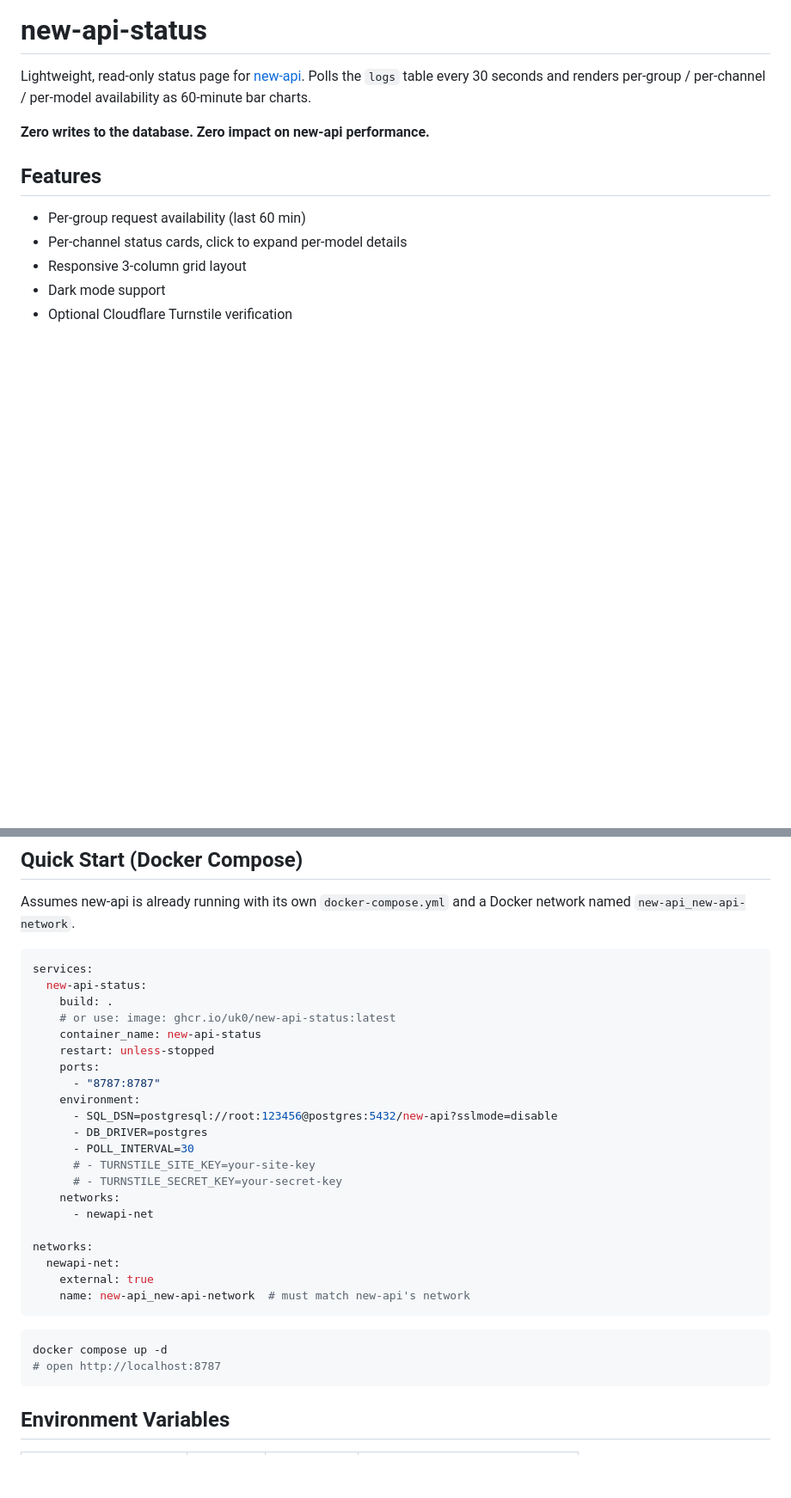
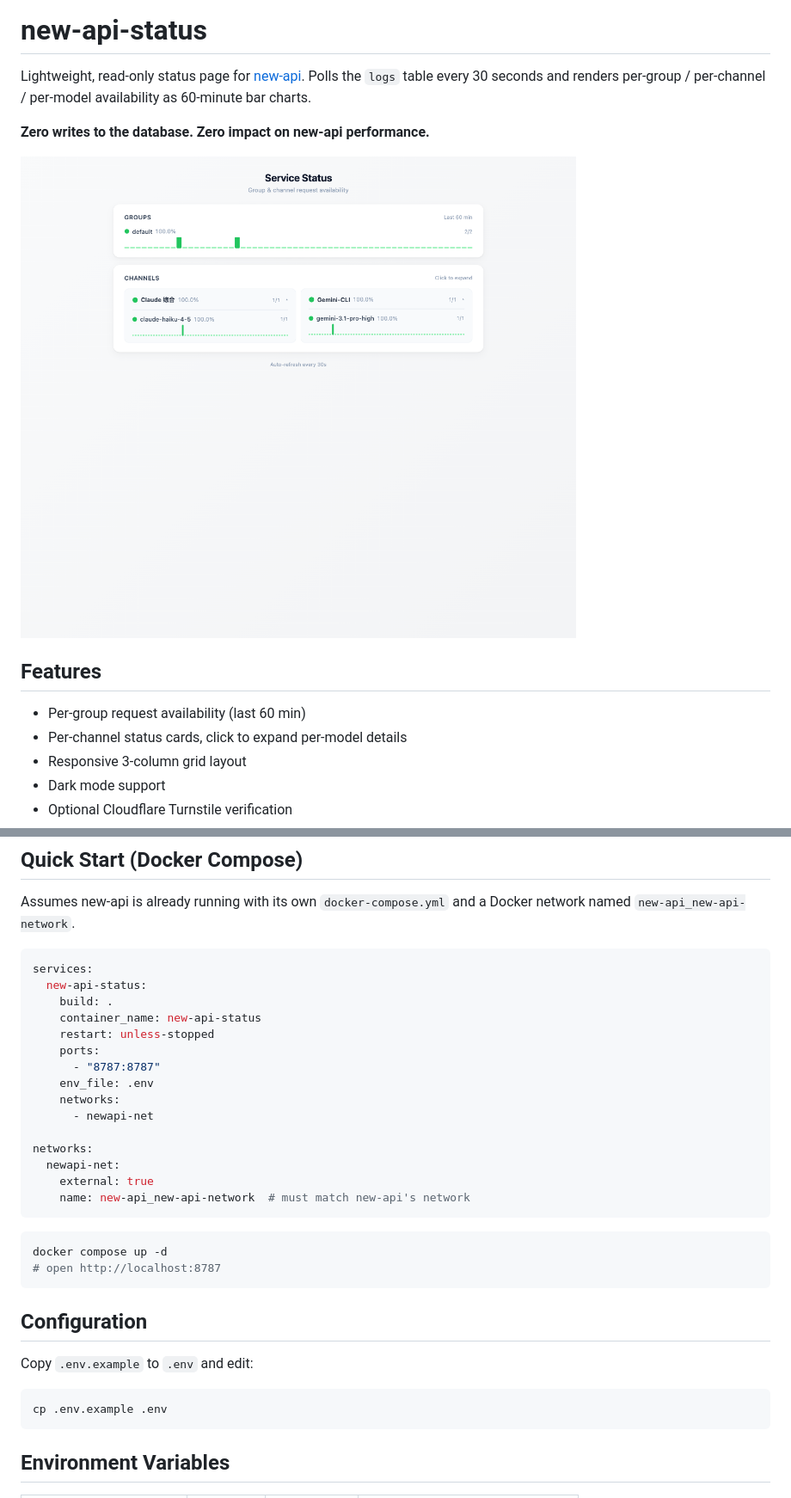
Before and after one commit to uk0/new-api-status, a Markdown page: README.md, 2 parts joined by grey strips. Shown at 86% size. Rendered like a GitHub page; pictures changed too: preview.png (added); blank space fills up the shorter version.

````diff
--- a/README.md
+++ b/README.md
@@ -3,6 +3,8 @@
 Lightweight, read-only status page for [new-api](https://github.com/QuantumNous/new-api). Polls the `logs` table every 30 seconds and renders per-group / per-channel / per-model availability as 60-minute bar charts.
 
 **Zero writes to the database. Zero impact on new-api performance.**
+
+![preview](preview.png)
 
 ## Features
 
@@ -22,17 +24,11 @@ Assumes new-api is already running with its own `docker-compose.yml` and a Docke
 services:
   new-api-status:
     build: .
-    # or use: image: ghcr.io/uk0/new-api-status:latest
     container_name: new-api-status
     restart: unless-stopped
     ports:
       - "8787:8787"
-    environment:
-      - SQL_DSN=postgresql://root:123456@postgres:5432/new-api?sslmode=disable
-      - DB_DRIVER=postgres
-      - POLL_INTERVAL=30
-      # - TURNSTILE_SITE_KEY=your-site-key
-      # - TURNSTILE_SECRET_KEY=your-secret-key
+    env_file: .env
     networks:
       - newapi-net
 
@@ -45,6 +41,14 @@ networks:
 ```bash
 docker compose up -d
 # open http://localhost:8787
+```
+
+## Configuration
+
+Copy `.env.example` to `.env` and edit:
+
+```bash
+cp .env.example .env
 ```
 
 ## Environment Variables
````
Also changed, not shown: 4 other files.
